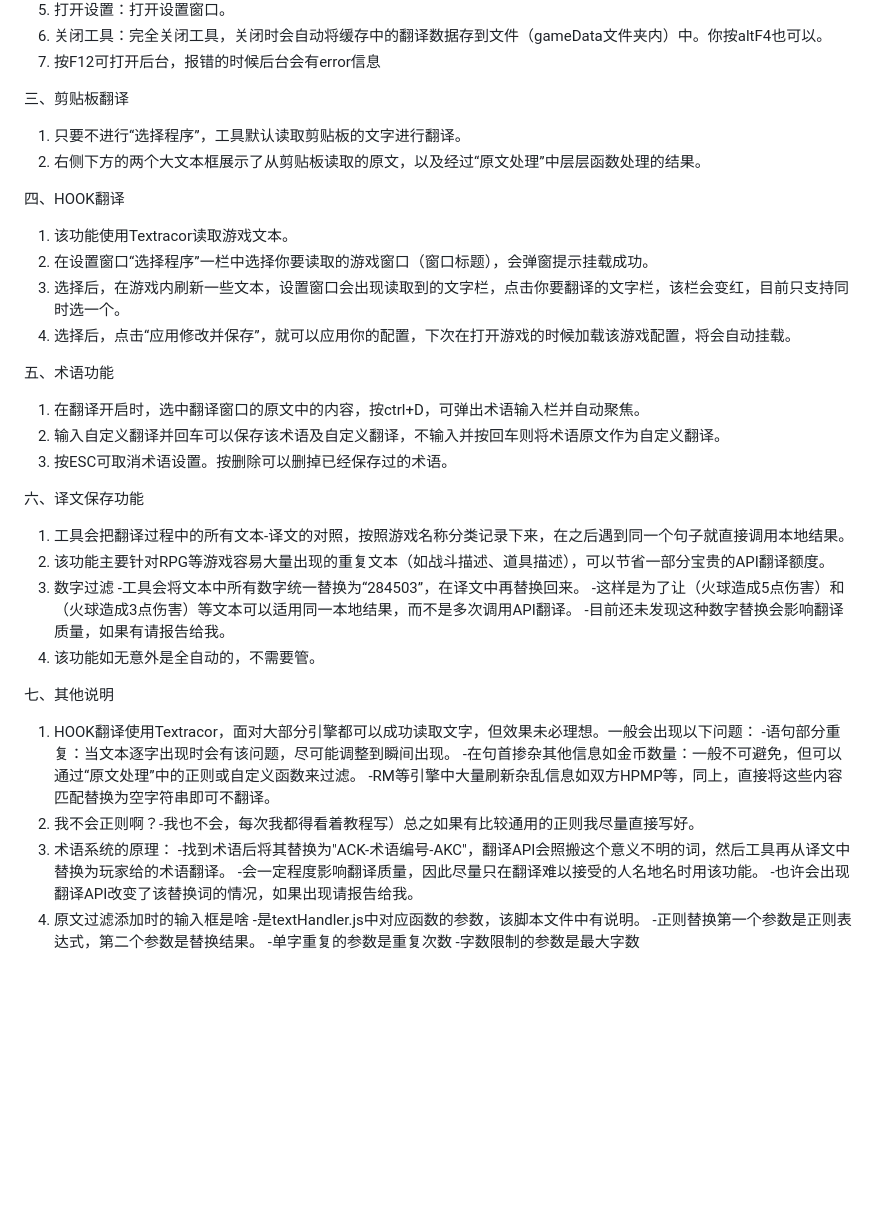
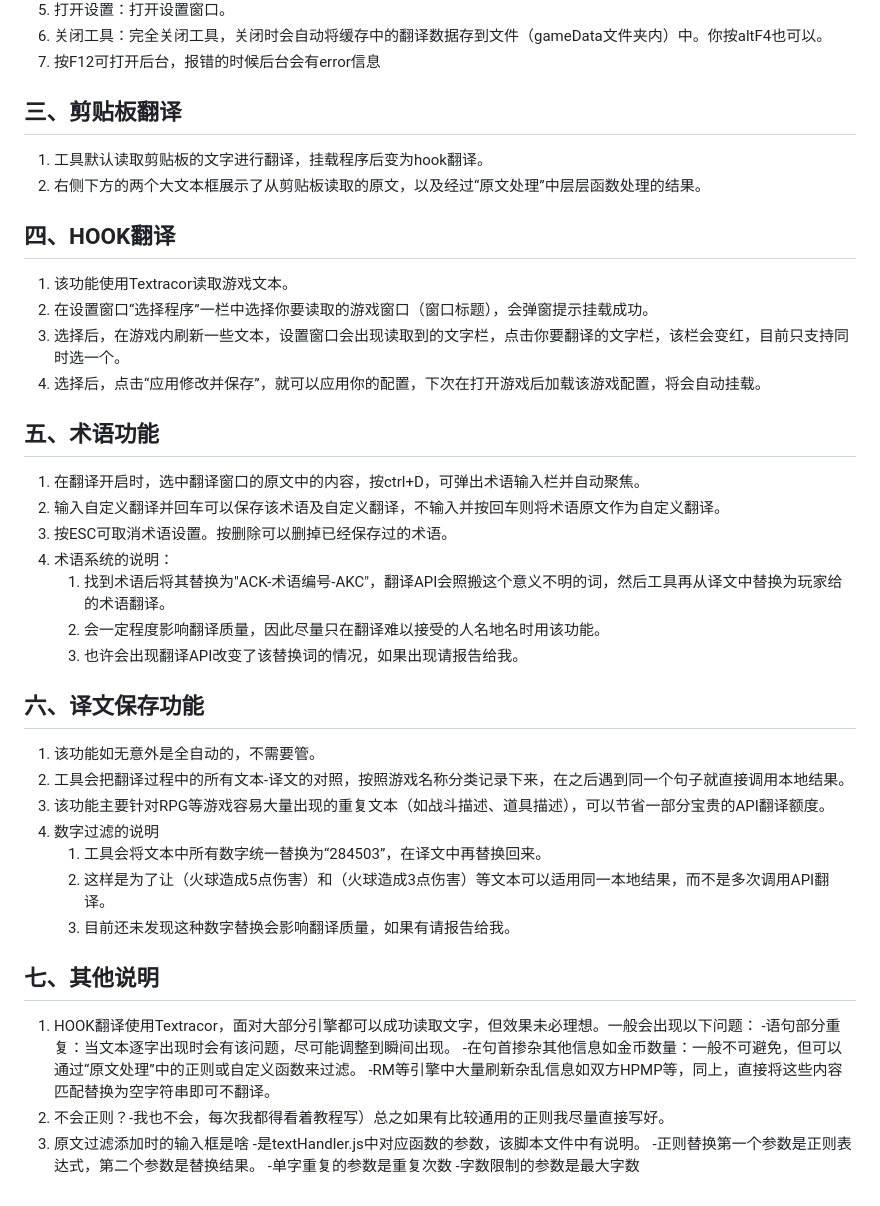
Before and after one commit to ETWXR9/SimpleTranslator, a Markdown page: README.MD, the part around the change printed below. Drawn GitHub-style; blank space fills up the shorter version.

```diff
--- a/README.MD
+++ b/README.MD
@@ -25,41 +33,41 @@
 6. 关闭工具：完全关闭工具，关闭时会自动将缓存中的翻译数据存到文件（gameData文件夹内）中。你按altF4也可以。
 7. 按F12可打开后台，报错的时候后台会有error信息
 
-三、剪贴板翻译
-1. 只要不进行“选择程序”，工具默认读取剪贴板的文字进行翻译。
+## 三、剪贴板翻译
+1. 工具默认读取剪贴板的文字进行翻译，挂载程序后变为hook翻译。
 2. 右侧下方的两个大文本框展示了从剪贴板读取的原文，以及经过“原文处理”中层层函数处理的结果。
 
-四、HOOK翻译
+## 四、HOOK翻译
 1. 该功能使用Textracor读取游戏文本。
 2. 在设置窗口“选择程序”一栏中选择你要读取的游戏窗口（窗口标题），会弹窗提示挂载成功。
 3. 选择后，在游戏内刷新一些文本，设置窗口会出现读取到的文字栏，点击你要翻译的文字栏，该栏会变红，目前只支持同时选一个。
-4. 选择后，点击“应用修改并保存”，就可以应用你的配置，下次在打开游戏的时候加载该游戏配置，将会自动挂载。
+4. 选择后，点击“应用修改并保存”，就可以应用你的配置，下次在打开游戏后加载该游戏配置，将会自动挂载。
 
-五、术语功能
+## 五、术语功能
 1. 在翻译开启时，选中翻译窗口的原文中的内容，按ctrl+D，可弹出术语输入栏并自动聚焦。
 2. 输入自定义翻译并回车可以保存该术语及自定义翻译，不输入并按回车则将术语原文作为自定义翻译。
 3. 按ESC可取消术语设置。按删除可以删掉已经保存过的术语。
+4. 术语系统的说明：
+    1. 找到术语后将其替换为"ACK-术语编号-AKC"，翻译API会照搬这个意义不明的词，然后工具再从译文中替换为玩家给的术语翻译。
+    2. 会一定程度影响翻译质量，因此尽量只在翻译难以接受的人名地名时用该功能。
+    3. 也许会出现翻译API改变了该替换词的情况，如果出现请报告给我。
 
-六、译文保存功能
-1. 工具会把翻译过程中的所有文本-译文的对照，按照游戏名称分类记录下来，在之后遇到同一个句子就直接调用本地结果。
-2. 该功能主要针对RPG等游戏容易大量出现的重复文本（如战斗描述、道具描述），可以节省一部分宝贵的API翻译额度。
-3. 数字过滤
-    -工具会将文本中所有数字统一替换为“284503”，在译文中再替换回来。
-    -这样是为了让（火球造成5点伤害）和（火球造成3点伤害）等文本可以适用同一本地结果，而不是多次调用API翻译。
-    -目前还未发现这种数字替换会影响翻译质量，如果有请报告给我。
-4. 该功能如无意外是全自动的，不需要管。
+## 六、译文保存功能
+1. 该功能如无意外是全自动的，不需要管。
+2. 工具会把翻译过程中的所有文本-译文的对照，按照游戏名称分类记录下来，在之后遇到同一个句子就直接调用本地结果。
+3. 该功能主要针对RPG等游戏容易大量出现的重复文本（如战斗描述、道具描述），可以节省一部分宝贵的API翻译额度。
+4. 数字过滤的说明
+    1. 工具会将文本中所有数字统一替换为“284503”，在译文中再替换回来。
+    2. 这样是为了让（火球造成5点伤害）和（火球造成3点伤害）等文本可以适用同一本地结果，而不是多次调用API翻译。
+    3. 目前还未发现这种数字替换会影响翻译质量，如果有请报告给我。
 
-七、其他说明
+## 七、其他说明
 1. HOOK翻译使用Textracor，面对大部分引擎都可以成功读取文字，但效果未必理想。一般会出现以下问题：
     -语句部分重复：当文本逐字出现时会有该问题，尽可能调整到瞬间出现。
     -在句首掺杂其他信息如金币数量：一般不可避免，但可以通过“原文处理”中的正则或自定义函数来过滤。
     -RM等引擎中大量刷新杂乱信息如双方HPMP等，同上，直接将这些内容匹配替换为空字符串即可不翻译。
-2. 我不会正则啊？-我也不会，每次我都得看着教程写）总之如果有比较通用的正则我尽量直接写好。
-3. 术语系统的原理：
-    -找到术语后将其替换为"ACK-术语编号-AKC"，翻译API会照搬这个意义不明的词，然后工具再从译文中替换为玩家给的术语翻译。
-    -会一定程度影响翻译质量，因此尽量只在翻译难以接受的人名地名时用该功能。
-    -也许会出现翻译API改变了该替换词的情况，如果出现请报告给我。
-4. 原文过滤添加时的输入框是啥
+2. 不会正则？-我也不会，每次我都得看着教程写）总之如果有比较通用的正则我尽量直接写好。
+3. 原文过滤添加时的输入框是啥
     -是textHandler.js中对应函数的参数，该脚本文件中有说明。
     -正则替换第一个参数是正则表达式，第二个参数是替换结果。
     -单字重复的参数是重复次数
```
Also changed, not shown: other parts of README.MD (+18 -10 lines), 教程/翻译界面.png (added), 教程/设置界面.png (added), 1 other file.
